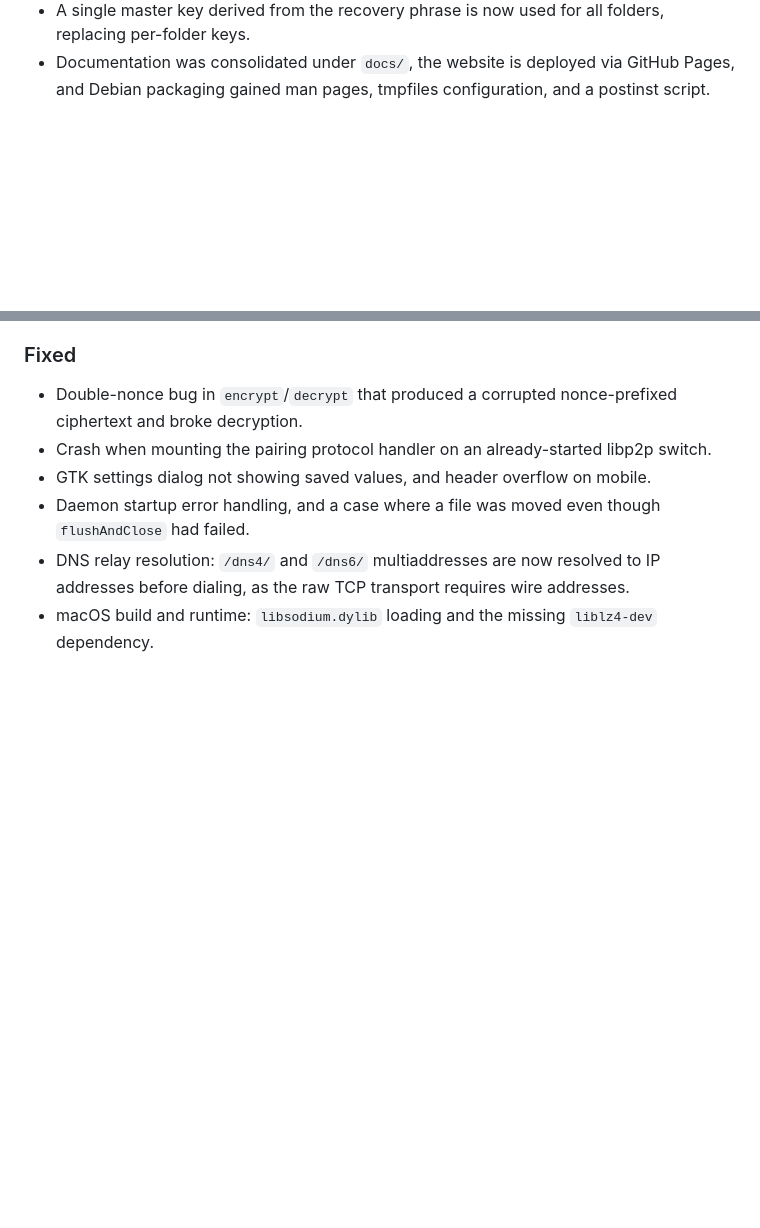
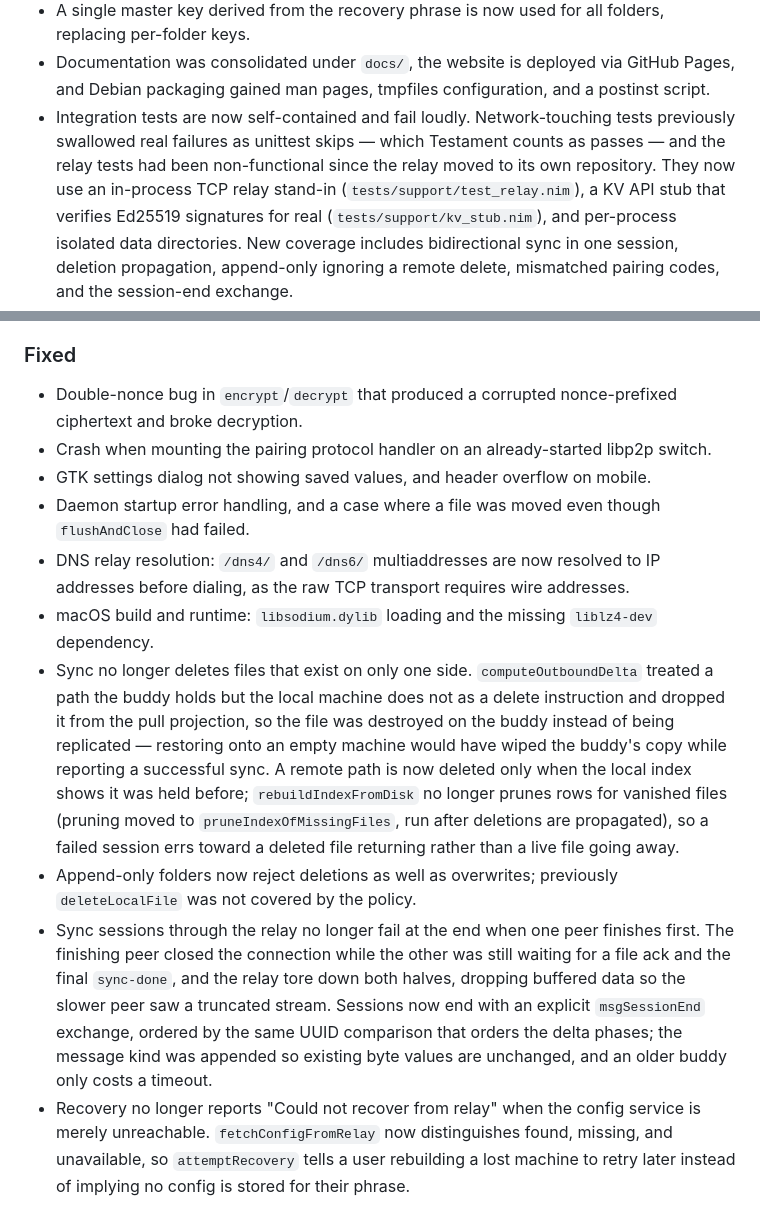
Before and after one commit to gokr/buddydrive, a Markdown page: CHANGELOG.md, 2 parts joined by grey strips. Drawn GitHub-style; blank space fills up the shorter version.

Commit message:
docs: update changelog from recent history
Co-Authored-By: Claude <noreply@anthropic.com>

```diff
--- a/CHANGELOG.md
+++ b/CHANGELOG.md
@@ -65,6 +65,15 @@ and this project adheres to [Semantic Versioning](https://semver.org/spec/v2.0.0
 - Documentation was consolidated under `docs/`, the website is deployed via
   GitHub Pages, and Debian packaging gained man pages, tmpfiles configuration,
   and a postinst script.
+- Integration tests are now self-contained and fail loudly. Network-touching
+  tests previously swallowed real failures as unittest skips — which Testament
+  counts as passes — and the relay tests had been non-functional since the relay
+  moved to its own repository. They now use an in-process TCP relay stand-in
+  (`tests/support/test_relay.nim`), a KV API stub that verifies Ed25519 signatures
+  for real (`tests/support/kv_stub.nim`), and per-process isolated data
+  directories. New coverage includes bidirectional sync in one session,
+  deletion propagation, append-only ignoring a remote delete, mismatched pairing
+  codes, and the session-end exchange.
 
 ### Fixed
 
@@ -80,3 +89,25 @@ and this project adheres to [Semantic Versioning](https://semver.org/spec/v2.0.0
   addresses.
 - macOS build and runtime: `libsodium.dylib` loading and the missing
   `liblz4-dev` dependency.
+- Sync no longer deletes files that exist on only one side. `computeOutboundDelta`
+  treated a path the buddy holds but the local machine does not as a delete
+  instruction and dropped it from the pull projection, so the file was destroyed
+  on the buddy instead of being replicated — restoring onto an empty machine
+  would have wiped the buddy's copy while reporting a successful sync. A remote
+  path is now deleted only when the local index shows it was held before;
+  `rebuildIndexFromDisk` no longer prunes rows for vanished files (pruning moved
+  to `pruneIndexOfMissingFiles`, run after deletions are propagated), so a failed
+  session errs toward a deleted file returning rather than a live file going away.
+- Append-only folders now reject deletions as well as overwrites; previously
+  `deleteLocalFile` was not covered by the policy.
+- Sync sessions through the relay no longer fail at the end when one peer
+  finishes first. The finishing peer closed the connection while the other was
+  still waiting for a file ack and the final `sync-done`, and the relay tore down
+  both halves, dropping buffered data so the slower peer saw a truncated stream.
+  Sessions now end with an explicit `msgSessionEnd` exchange, ordered by the same
+  UUID comparison that orders the delta phases; the message kind was appended so
+  existing byte values are unchanged, and an older buddy only costs a timeout.
+- Recovery no longer reports "Could not recover from relay" when the config
+  service is merely unreachable. `fetchConfigFromRelay` now distinguishes found,
+  missing, and unavailable, so `attemptRecovery` tells a user rebuilding a lost
+  machine to retry later instead of implying no config is stored for their phrase.
```
